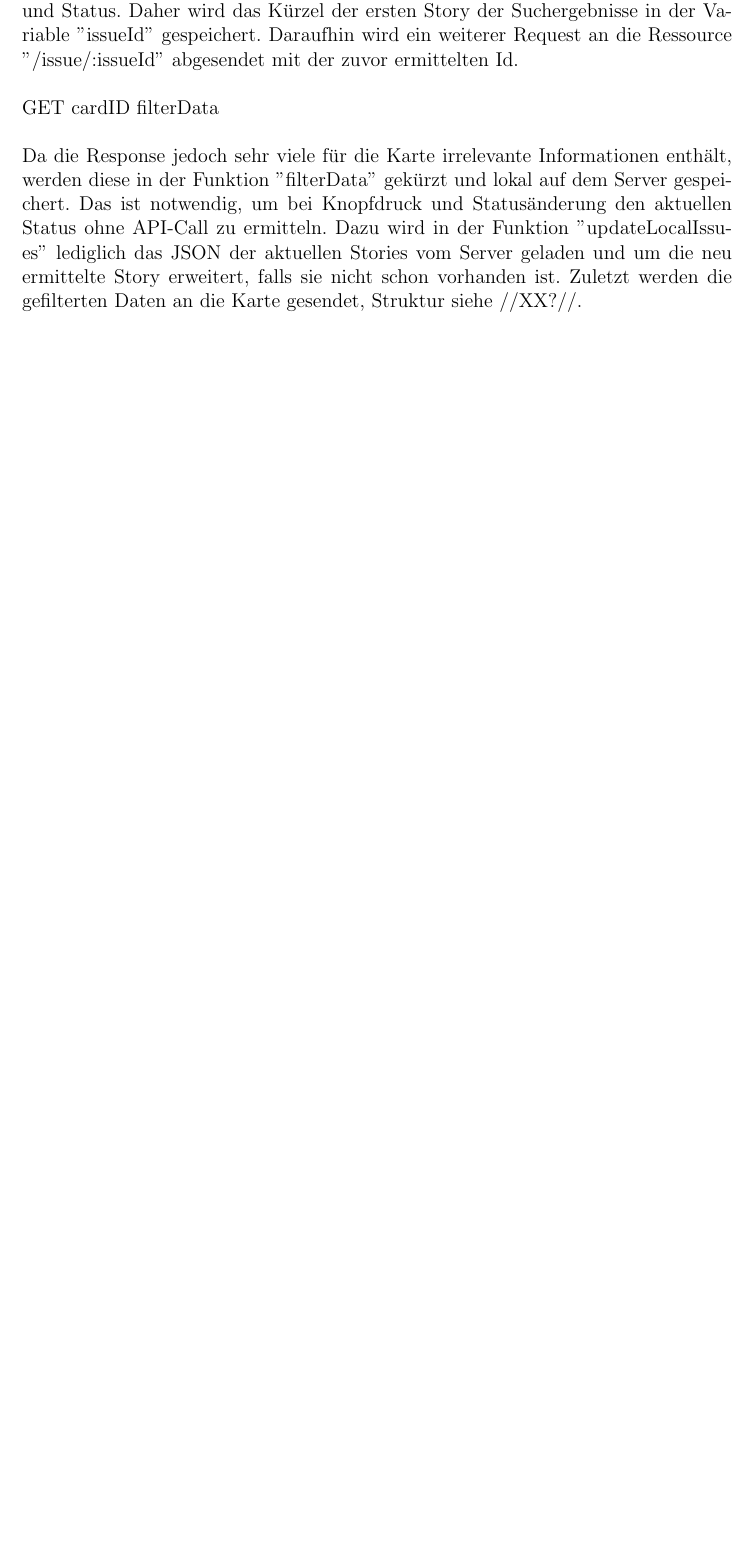
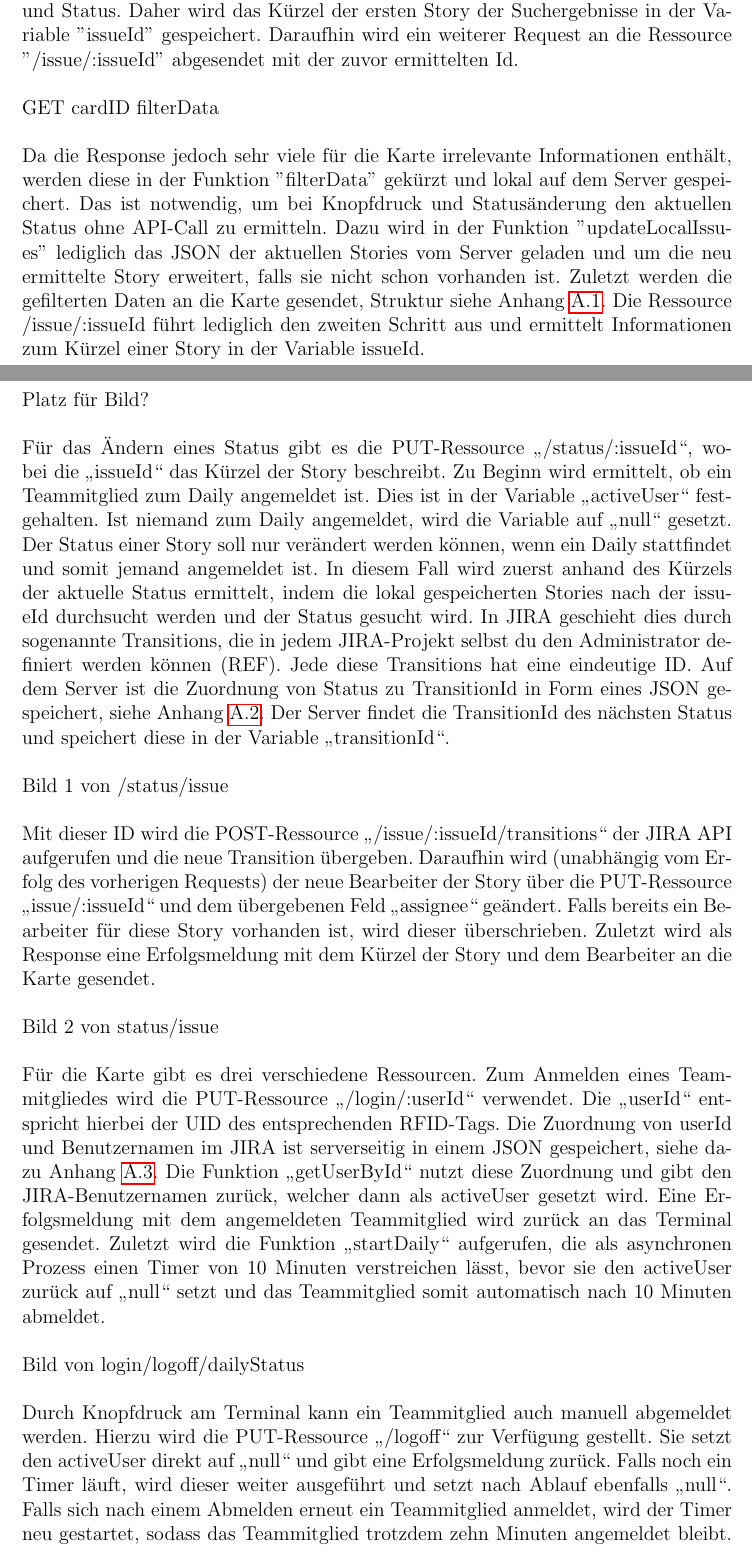
Before and after one commit to astrutz/PPSS18Strutz, a LaTeX document (Dokumente/Dokumentation.tex): part of page 36 of 43 before the commit and two parts of pages 36 and 37 of 44 after it, the two joined at a grey line, cut so that both start at the same text, the shorter picture padded with empty space. Compiled offline with pdfLaTeX.

Commit message:
[DOC] Finishing text for server implementation

```diff
--- a/Dokumente/Dokumentation.tex
+++ b/Dokumente/Dokumentation.tex
@@ -351,7 +351,15 @@ Im Prototyp werden die Karten mit Schalter ausgestattet. Das stellt jedoch keine
 			GET cardID Bild2 \\ \\
 			In den Suchergebnissen erhält man entsprechende Stories und einige weitere Informationen. Allerdings fehlen in den Suchergebnissen Informationen zu Bearbeiter und Status. Daher wird das Kürzel der ersten Story der Suchergebnisse in der Variable ''issueId'' gespeichert. Daraufhin wird ein weiterer Request an die Ressource ''/issue/:issueId'' abgesendet mit der zuvor ermittelten Id. \\ \\
 			GET cardID filterData \\ \\
-			Da die Response jedoch sehr viele für die Karte irrelevante Informationen enthält, werden diese in der Funktion ''filterData'' gekürzt und lokal auf dem Server gespeichert. Das ist notwendig, um bei Knopfdruck und Statusänderung den aktuellen Status ohne API-Call zu ermitteln. Dazu wird in der Funktion ''updateLocalIssues'' lediglich das JSON der aktuellen Stories vom Server geladen und um die neu ermittelte Story erweitert, falls sie nicht schon vorhanden ist. Zuletzt werden die gefilterten Daten an die Karte gesendet, Struktur siehe //XX?//. \\ \\
+			Da die Response jedoch sehr viele für die Karte irrelevante Informationen enthält, werden diese in der Funktion ''filterData'' gekürzt und lokal auf dem Server gespeichert. Das ist notwendig, um bei Knopfdruck und Statusänderung den aktuellen Status ohne API-Call zu ermitteln. Dazu wird in der Funktion ''updateLocalIssues'' lediglich das JSON der aktuellen Stories vom Server geladen und um die neu ermittelte Story erweitert, falls sie nicht schon vorhanden ist. Zuletzt werden die gefilterten Daten an die Karte gesendet, Struktur siehe Anhang \ref{ANHInfStory}. Die Ressource /issue/:issueId führt lediglich den zweiten Schritt aus und ermittelt Informationen zum Kürzel einer Story in der Variable issueId. \\ \\
+			Platz für Bild? \\ \\
+			Für das Ändern eines Status gibt es die PUT-Ressource „/status/:issueId“, wobei die „issueId“ das Kürzel der Story beschreibt. Zu Beginn wird ermittelt, ob ein Teammitglied zum Daily angemeldet ist. Dies ist in der Variable „activeUser“ festgehalten. Ist niemand zum Daily angemeldet, wird die Variable auf „null“ gesetzt. Der Status einer Story soll nur verändert werden können, wenn ein Daily stattfindet und somit jemand angemeldet ist. In diesem Fall wird zuerst anhand des Kürzels der aktuelle Status ermittelt, indem die lokal gespeicherten Stories nach der issueId durchsucht werden und der Status gesucht wird. In JIRA geschieht dies durch sogenannte Transitions, die in jedem JIRA-Projekt selbst du den Administrator definiert werden können (REF). Jede diese Transitions hat eine eindeutige ID. Auf dem Server ist die Zuordnung von Status zu TransitionId in Form eines JSON gespeichert, siehe Anhang \ref{ANHTransi}. Der Server findet die TransitionId des nächsten Status und speichert diese in der Variable „transitionId“. \\ \\
+			Bild 1 von /status/issue \\ \\
+			Mit dieser ID wird die POST-Ressource „/issue/:issueId/transitions“ der JIRA API aufgerufen und die neue Transition übergeben. Daraufhin wird (unabhängig vom Erfolg des vorherigen Requests) der neue Bearbeiter der Story über die PUT-Ressource „issue/:issueId“ und dem übergebenen Feld „assignee“ geändert. Falls bereits ein Bearbeiter für diese Story vorhanden ist, wird dieser überschrieben. Zuletzt wird als Response eine Erfolgsmeldung mit dem Kürzel der Story und dem Bearbeiter an die Karte gesendet. \\ \\
+			Bild 2 von status/issue \\ \\
+			Für die Karte gibt es drei verschiedene Ressourcen. Zum Anmelden eines Teammitgliedes wird die PUT-Ressource „/login/:userId“ verwendet. Die „userId“ entspricht hierbei der UID des entsprechenden RFID-Tags. Die Zuordnung von userId und Benutzernamen im JIRA ist serverseitig in einem JSON gespeichert, siehe dazu Anhang \ref{ANHUser}. Die Funktion „getUserById“ nutzt diese Zuordnung und gibt den JIRA-Benutzernamen zurück, welcher dann als activeUser gesetzt wird. Eine Erfolgsmeldung mit dem angemeldeten Teammitglied wird zurück an das Terminal gesendet. Zuletzt wird die Funktion „startDaily“ aufgerufen, die als asynchronen Prozess einen Timer von 10 Minuten verstreichen lässt, bevor sie den activeUser zurück auf „null“ setzt und das Teammitglied somit automatisch nach 10 Minuten abmeldet. \\ \\
+			Bild von login/logoff/dailyStatus \\ \\
+			Durch Knopfdruck am Terminal kann ein Teammitglied auch manuell abgemeldet werden. Hierzu wird die PUT-Ressource „/logoff“ zur Verfügung gestellt. Sie setzt den activeUser direkt auf „null“ und gibt eine Erfolgsmeldung zurück. Falls noch ein Timer läuft, wird dieser weiter ausgeführt und setzt nach Ablauf ebenfalls „null“. Falls sich nach einem Abmelden erneut ein Teammitglied anmeldet, wird der Timer neu gestartet, sodass das Teammitglied trotzdem zehn Minuten angemeldet bleibt. Um nun zu ermitteln, ob jemand angemeldet ist, gibt es die GET-Ressource „/dailyStatus“. Diese gibt als Response lediglich den activeUser zurück. Dies ist für die Karte bei Knopfdruck relevant, aber darüber hinaus auch zum Testen des Servers hilfreich. Die weiteren Helfermethoden, globalen Variablen und Instanzierungen des Server wurden in diesem Kapitel nicht näher erläutert, sind aber in Anhang \ref{ANHServerHead} zu finden.
 			\subsubsection{Tabellarische Auflistung der REST-URIs}
 			Die zuvor erläuterten Ressourcen werden in der folgenden Tabelle mit einer kurzen Beschreibung und ihrer REST-Methode aufgelistet.
 			\begin{table}[H]
```
Also changed, not shown: Dokumente/Dokumentation.tex (4 more changed lines).
